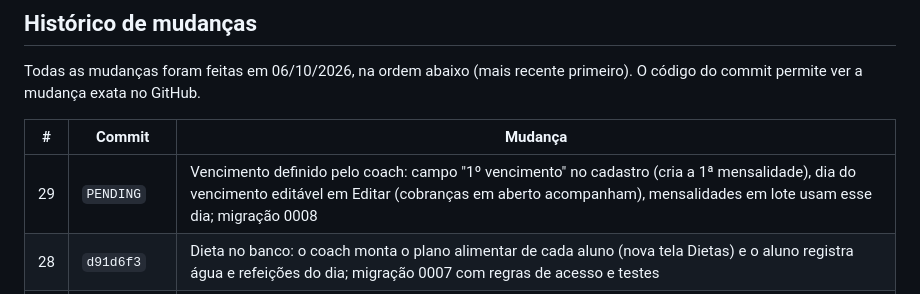
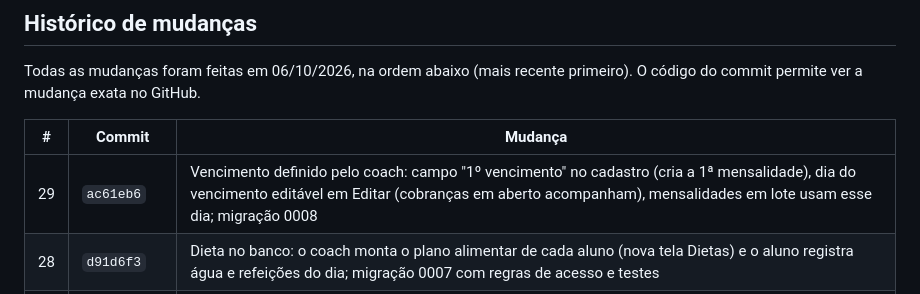
Before and after one commit to Gusttavo-Luiz/FitCore, a Markdown page: docs/DOCUMENTACAO.md, the part around the change. Drawn GitHub-style.

Commit message:
Docs: commit id for the due date change
Co-Authored-By: Claude Opus 5.5 <noreply@anthropic.com>
Claude-Session: https://claude.ai/code/session_01B5QiBxbjy2Mwbk9cCXhaim

```diff
--- a/docs/DOCUMENTACAO.md
+++ b/docs/DOCUMENTACAO.md
@@ -321,7 +321,7 @@ Todas as mudanças foram feitas em 06/10/2026, na ordem abaixo (mais recente pri
 
 | # | Commit | Mudança |
 | --- | --- | --- |
-| 29 | `PENDING` | Vencimento definido pelo coach: campo "1º vencimento" no cadastro (cria a 1ª mensalidade), dia do vencimento editável em Editar (cobranças em aberto acompanham), mensalidades em lote usam esse dia; migração 0008 |
+| 29 | `ac61eb6` | Vencimento definido pelo coach: campo "1º vencimento" no cadastro (cria a 1ª mensalidade), dia do vencimento editável em Editar (cobranças em aberto acompanham), mensalidades em lote usam esse dia; migração 0008 |
 | 28 | `d91d6f3` | Dieta no banco: o coach monta o plano alimentar de cada aluno (nova tela Dietas) e o aluno registra água e refeições do dia; migração 0007 com regras de acesso e testes |
 | 27 | `f0fe99c` | Página inicial ampliada: "É pra você se…", prévia do app, "Como funciona" em 4 passos, destaques e Instagram no Sobre, dúvidas frequentes, chamada final, menu no celular e animação ao rolar |
 | 26 | `43d359b` | Dashboard do aluno redesenhado: "Para fazer hoje", indicadores clicáveis com meta, gráfico de evolução com filtros (peso, gordura, cintura; 3 meses ou tudo) e linha da meta, semana planejada x feita e comentário do coach |
```
